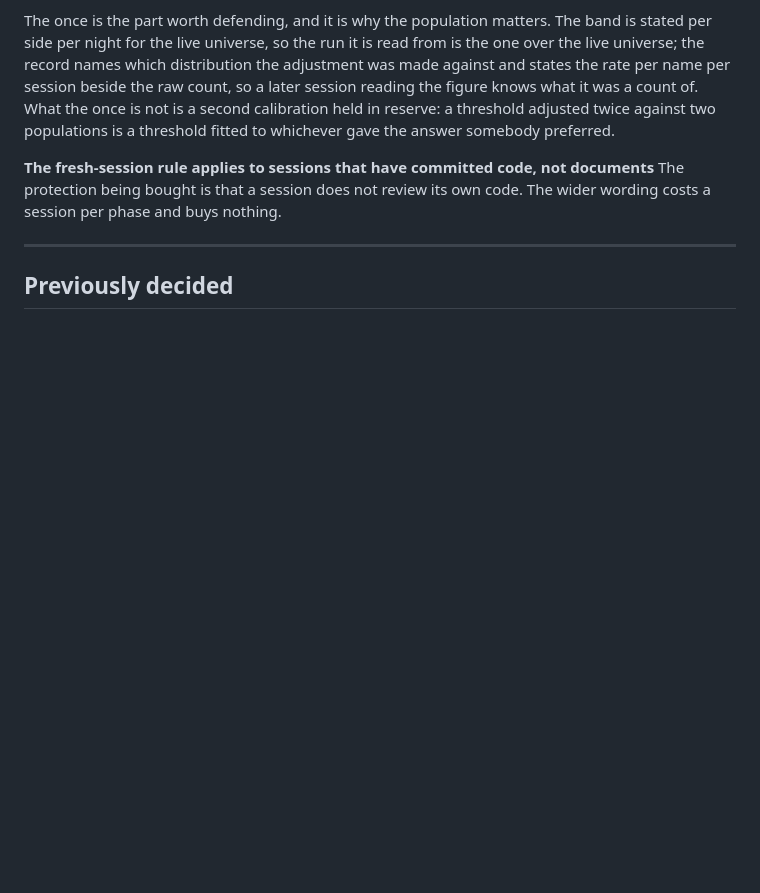
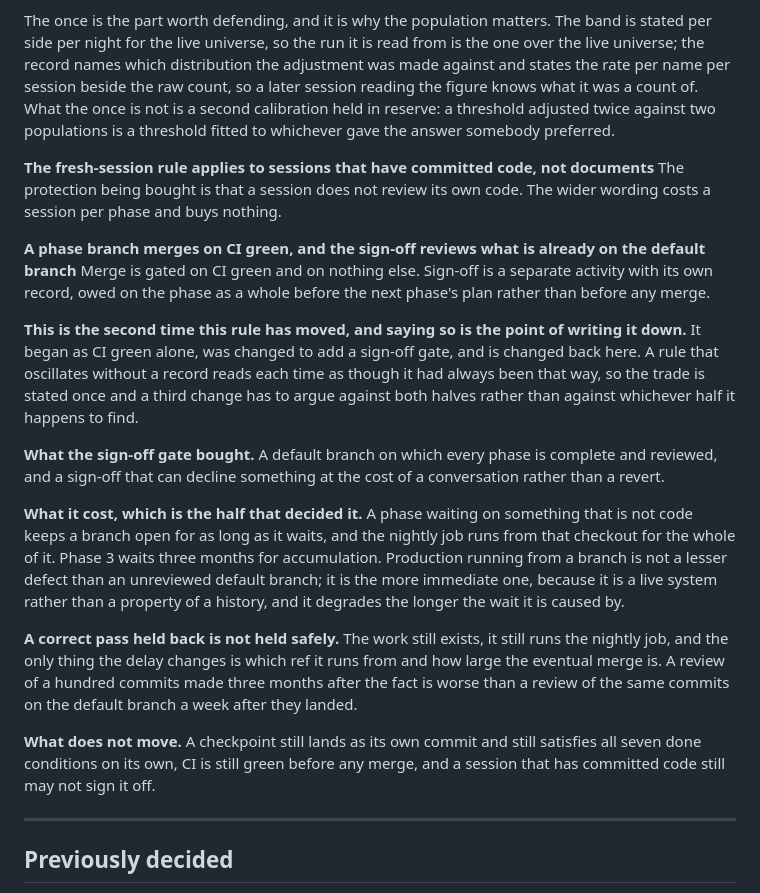
Before and after one commit to masalasev-ops/PullbackStrategyLab, a Markdown page: docs/DECISIONS.md, the part around the change. Drawn GitHub-style; blank space fills up the shorter version.

```diff
--- a/docs/DECISIONS.md
+++ b/docs/DECISIONS.md
@@ -502,6 +502,19 @@ The once is the part worth defending, and it is why the population matters. The
 **The fresh-session rule applies to sessions that have committed code, not documents**
 The protection being bought is that a session does not review its own code. The wider wording costs a session per phase and buys nothing.
 
+**A phase branch merges on CI green, and the sign-off reviews what is already on the default branch**
+Merge is gated on CI green and on nothing else. Sign-off is a separate activity with its own record, owed on the phase as a whole before the next phase's plan rather than before any merge.
+
+**This is the second time this rule has moved, and saying so is the point of writing it down.** It began as CI green alone, was changed to add a sign-off gate, and is changed back here. A rule that oscillates without a record reads each time as though it had always been that way, so the trade is stated once and a third change has to argue against both halves rather than against whichever half it happens to find.
+
+**What the sign-off gate bought.** A default branch on which every phase is complete and reviewed, and a sign-off that can decline something at the cost of a conversation rather than a revert.
+
+**What it cost, which is the half that decided it.** A phase waiting on something that is not code keeps a branch open for as long as it waits, and the nightly job runs from that checkout for the whole of it. Phase 3 waits three months for accumulation. Production running from a branch is not a lesser defect than an unreviewed default branch; it is the more immediate one, because it is a live system rather than a property of a history, and it degrades the longer the wait it is caused by.
+
+**A correct pass held back is not held safely.** The work still exists, it still runs the nightly job, and the only thing the delay changes is which ref it runs from and how large the eventual merge is. A review of a hundred commits made three months after the fact is worse than a review of the same commits on the default branch a week after they landed.
+
+**What does not move.** A checkpoint still lands as its own commit and still satisfies all seven done conditions on its own, CI is still green before any merge, and a session that has committed code still may not sign it off.
+
 ---
 
 ## Previously decided
```
Also changed, not shown: CLAUDE.md (+4 -4 lines), docs/CHANGELOG.md (+5 -0 lines).
